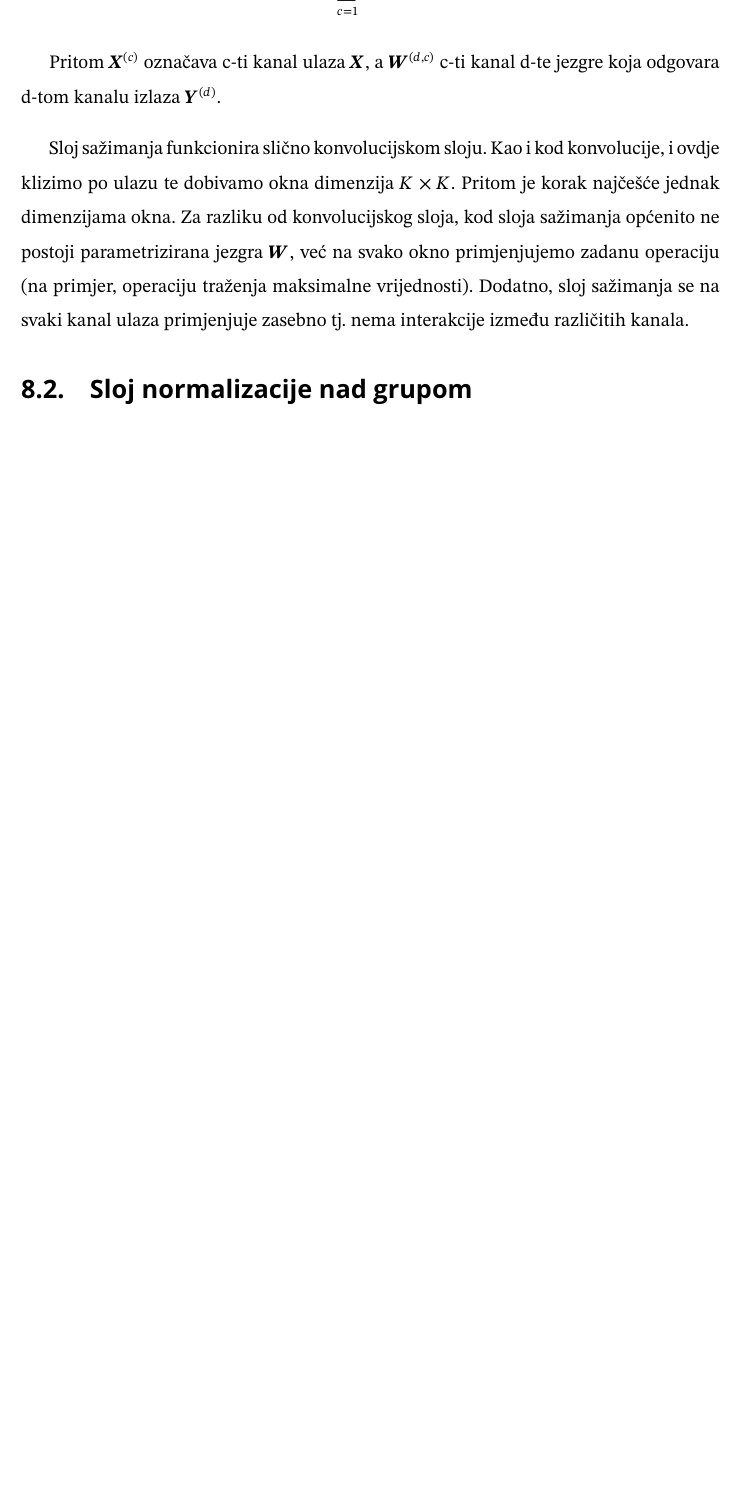
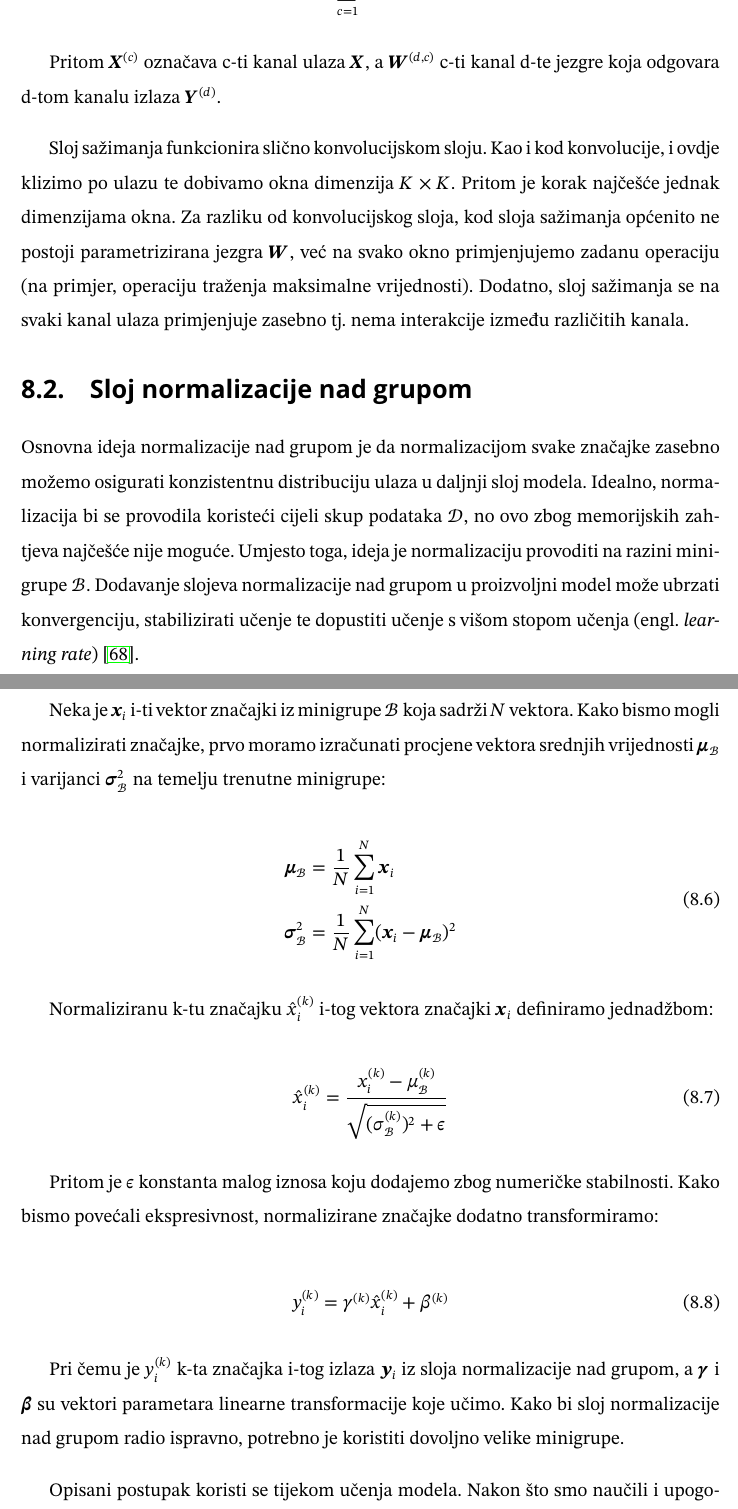
Before and after one commit to DomJamb/Diplomski-Rad-Doku, a LaTeX thesis (diplomski_rad.tex): part of page 53 of 64 before the commit and two parts of pages 53 and 54 of 66 after it, the two joined at a grey line, cut so that both start at the same text, the shorter picture padded with empty space. Compiled offline with pdfLaTeX.

Commit message:
batchnorm

```diff
--- a/diplomski_rad.tex
+++ b/diplomski_rad.tex
@@ -1333,3 +1333,37 @@ Dodatno, sloj sažimanja se na svaki kanal ulaza primjenjuje zasebno tj.\ nema i
 \section{Sloj normalizacije nad grupom}
 \label{sek:batch_norm}
 
+Osnovna ideja normalizacije nad grupom je da normalizacijom svake značajke zasebno možemo osigurati konzistentnu distribuciju ulaza u daljnji sloj modela.\
+Idealno, normalizacija bi se provodila koristeći cijeli skup podataka $\mathcal{D}$, no ovo zbog memorijskih zahtjeva najčešće nije moguće.\ Umjesto toga, ideja je normalizaciju provoditi na razini minigrupe $\mathcal{B}$.\
+Dodavanje slojeva normalizacije nad grupom u proizvoljni model može ubrzati konvergenciju, stabilizirati učenje te dopustiti učenje s višom stopom učenja (engl.\ \textit{learning rate})~\cite{ioffe2015batch}.\
+
+\pagebreak
+
+Neka je $\bm{x}_i$ i-ti vektor značajki iz minigrupe $\mathcal{B}$ koja sadrži $N$ vektora.\ Kako bismo mogli normalizirati značajke, prvo moramo izračunati procjene vektora srednjih vrijednosti $\bm{\mu}_{\mathcal{B}}$ i varijanci $\bm{\sigma}_{\mathcal{B}}^2$ na temelju trenutne minigrupe:
+
+\begin{equation}
+  \begin{aligned}
+    \bm{\mu}_{\mathcal{B}} &= \frac{1}{N} \sum_{i=1}^{N} \bm{x}_i \\
+    \bm{\sigma}_{\mathcal{B}}^2 &= \frac{1}{N} \sum_{i=1}^{N} (\bm{x}_i - \bm{\mu}_{\mathcal{B}})^2 \\
+  \end{aligned}
+  \label{eq:batch_norm_stats}
+\end{equation}
+
+Normaliziranu k-tu značajku $\hat{x}_i^{(k)}$ i-tog vektora značajki $\bm{x}_i$ definiramo jednadžbom:
+
+\begin{equation}
+  \hat{x}_i^{(k)} = \frac{x_i^{(k)} - \mu_{\mathcal{B}}^{(k)}}{\sqrt{(\sigma_{\mathcal{B}}^{(k)})^2 + \epsilon}}
+  \label{eq:batch_norm}
+\end{equation}
+
+Pritom je $\epsilon$ konstanta malog iznosa koju dodajemo zbog numeričke stabilnosti.\ Kako bismo povećali ekspresivnost, normalizirane značajke dodatno transformiramo:
+
+\begin{equation}
+  y_i^{(k)} = \gamma^{(k)} \hat{x}_i^{(k)} + \beta^{(k)}
+  \label{eq:batch_norm_scaling}
+\end{equation}
+
+Pri čemu je $y_i^{(k)}$ k-ta značajka i-tog izlaza $\bm{y}_i$ iz sloja normalizacije nad grupom, a $\bm{\gamma}$ i $\bm{\beta}$ su vektori parametara linearne transformacije koje učimo.\
+Kako bi sloj normalizacije nad grupom radio ispravno, potrebno je koristiti dovoljno velike minigrupe.\
+
+Opisani postupak koristi se tijekom učenja modela.\ Nakon što smo naučili i upogonili model, primjeri mu najčešće dolaze jedan po jedan (engl.\ \textit{online}).\
@@ -1336 +1374,3 @@ Dodatno, sloj sažimanja se na svaki kanal ulaza primjenjuje zasebno tj.\ nema i
+\pagebreak
+
 \section{Rezidualni modeli}
```
Also changed, not shown: diplomski_rad.pdf, diplomski_rad.tex (8 more changed lines).
